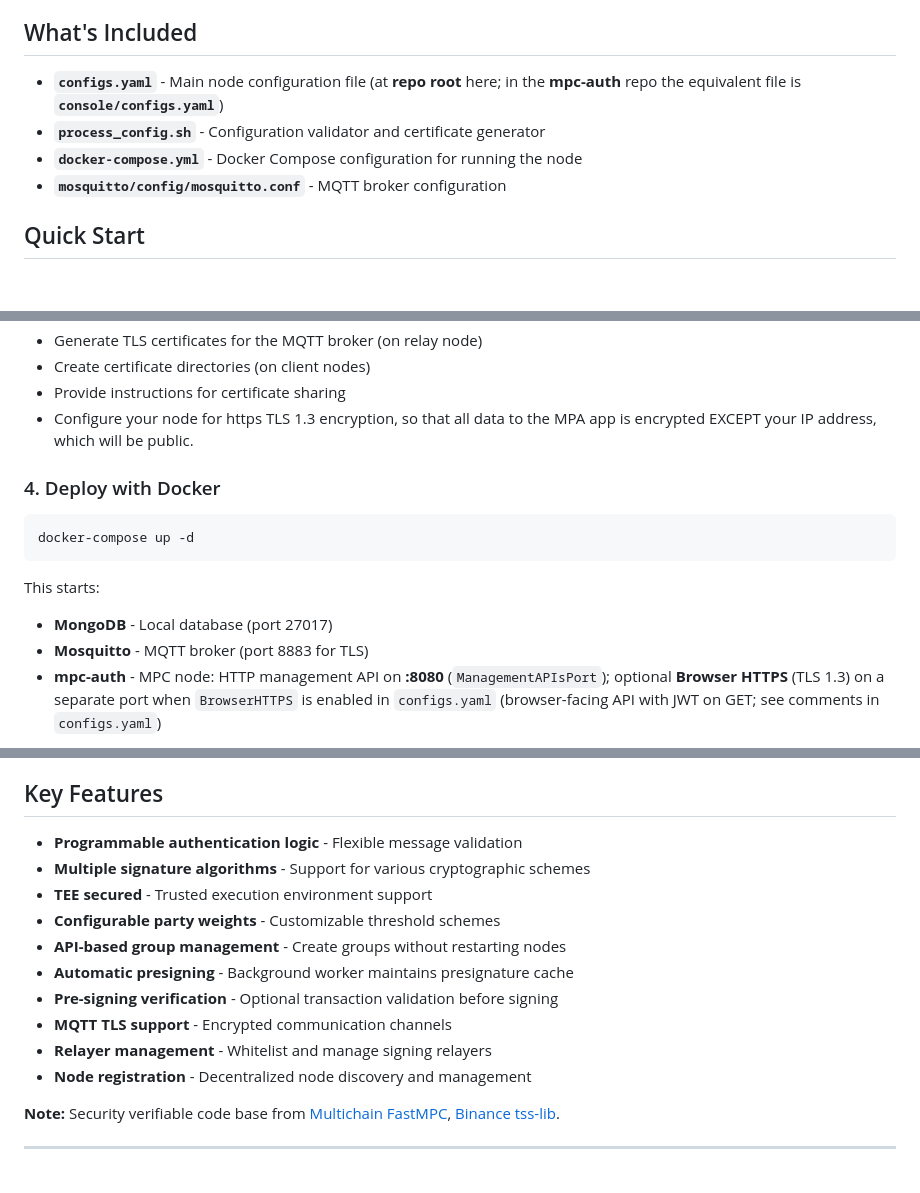
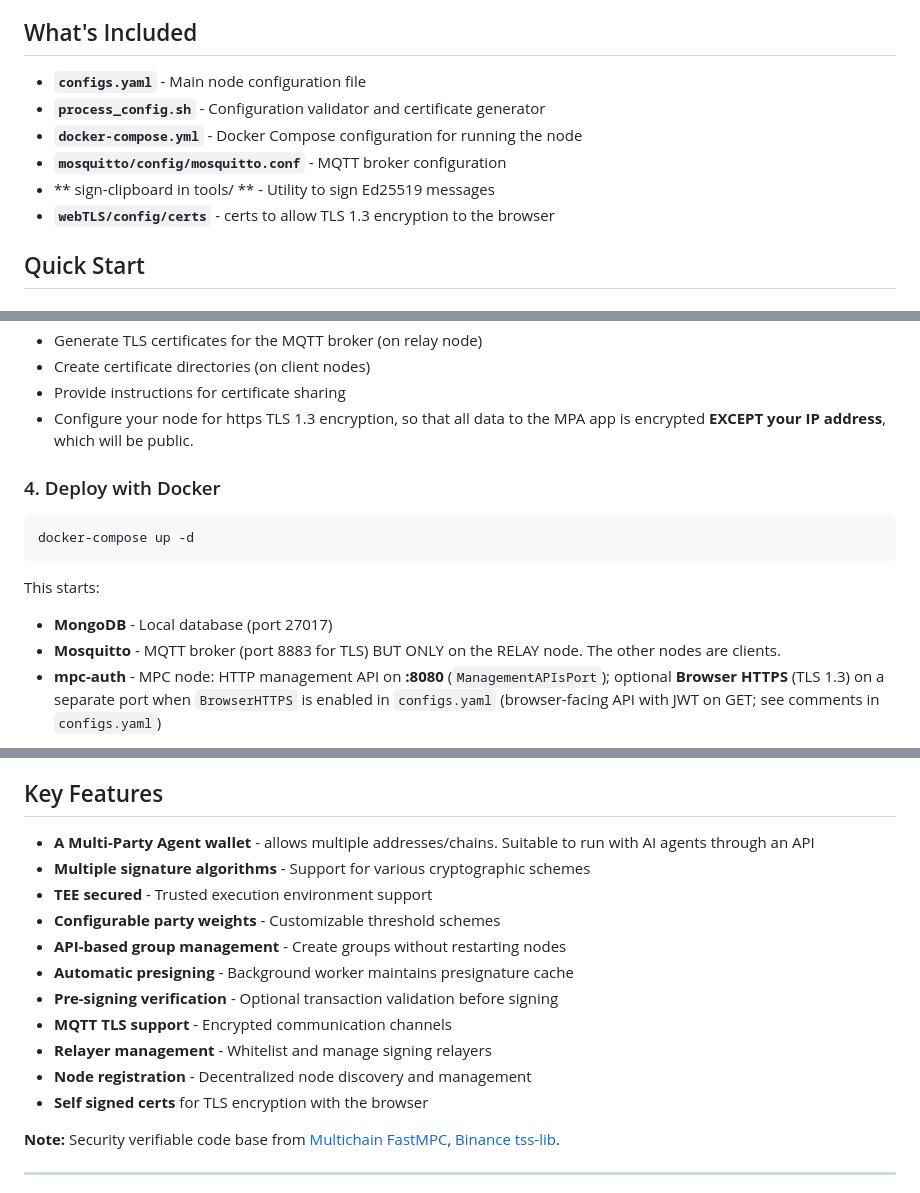
Before and after one commit to ContinuumDAO/mpc-config, a Markdown page: README.md, 3 parts joined by grey strips. GitHub-like rendering.

```diff
--- a/README.md
+++ b/README.md
@@ -4,10 +4,12 @@ This repository contains the configuration files and setup scripts needed to dep
 
 ## What's Included
 
-- **`configs.yaml`** - Main node configuration file (at **repo root** here; in the **mpc-auth** repo the equivalent file is **`console/configs.yaml`**)
+- **`configs.yaml`** - Main node configuration file
 - **`process_config.sh`** - Configuration validator and certificate generator
 - **`docker-compose.yml`** - Docker Compose configuration for running the node
 - **`mosquitto/config/mosquitto.conf`** - MQTT broker configuration
+- ** sign-clipboard in tools/ ** - Utility to sign Ed25519 messages
+- **`webTLS/config/certs`** - certs to allow TLS 1.3 encryption to the browser
 
 ## Quick Start
 
@@ -49,7 +51,7 @@ This script will:
 - Generate TLS certificates for the MQTT broker (on relay node)
 - Create certificate directories (on client nodes)
 - Provide instructions for certificate sharing
-- Configure your node for https TLS 1.3 encryption, so that all data to the MPA app is encrypted EXCEPT your IP address, which will be public.
+- Configure your node for https TLS 1.3 encryption, so that all data to the MPA app is encrypted **EXCEPT your IP address**, which will be public.
 
 ### 4. Deploy with Docker
 
@@ -59,7 +61,7 @@ docker-compose up -d
 
 This starts:
 - **MongoDB** - Local database (port 27017)
-- **Mosquitto** - MQTT broker (port 8883 for TLS)
+- **Mosquitto** - MQTT broker (port 8883 for TLS) BUT ONLY on the RELAY node. The other nodes are clients.
 - **mpc-auth** - MPC node: HTTP management API on **:8080** (`ManagementAPIsPort`); optional **Browser HTTPS** (TLS 1.3) on a separate port when `BrowserHTTPS` is enabled in `configs.yaml` (browser-facing API with JWT on GET; see comments in `configs.yaml`)
 
 The `docker-compose.yml` pulls the Docker image from the registry: `continuumdao/mpc-auth:v1.0`
@@ -88,7 +90,7 @@ Blockchain information (token / assets / chain) distributed authentication toolk
 
 ## Key Features
 
-- **Programmable authentication logic** - Flexible message validation
+- **A Multi-Party Agent wallet** - allows multiple addresses/chains. Suitable to run with AI agents through an API
 - **Multiple signature algorithms** - Support for various cryptographic schemes
 - **TEE secured** - Trusted execution environment support
 - **Configurable party weights** - Customizable threshold schemes
@@ -98,6 +100,7 @@ Blockchain information (token / assets / chain) distributed authentication toolk
 - **MQTT TLS support** - Encrypted communication channels
 - **Relayer management** - Whitelist and manage signing relayers
 - **Node registration** - Decentralized node discovery and management
+- **Self signed certs** for TLS encryption with the browser
 
 **Note:** Security verifiable code base from [Multichain FastMPC](https://github.com/anyswap/FastMulThreshold-DSA), [Binance tss-lib](https://github.com/bnb-chain/tss-lib).
 
```
Also changed, not shown: other parts of README.md (+1 -1 lines).
